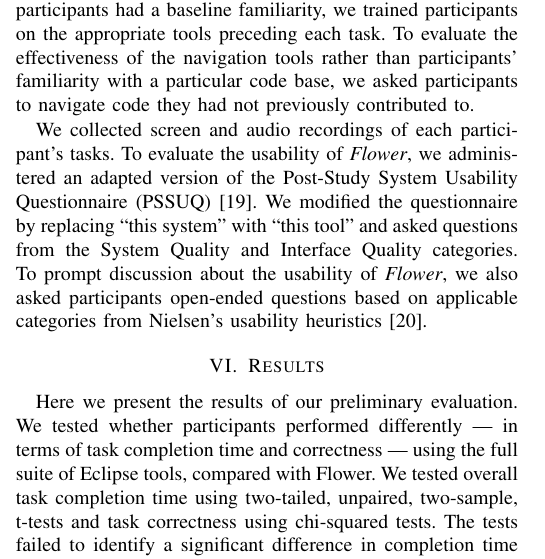
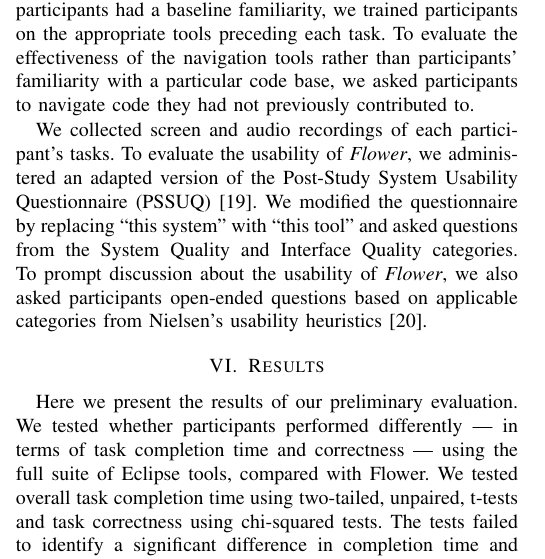
Before and after one commit to DeveloperLiberationFront/Program-Navigation-Plugin, a LaTeX paper (progNav Paper/progNav Paper.tex): part of one column of page 3 of 5, cut so that both start at the same text. Compiled offline with pdfLaTeX; a missing font is replaced by an installed copy or a similar font; a LaTeX package or settings file that is missing is left out.

Commit message:
Minor. Remove "two-sample" #147

```diff
--- a/progNav Paper/progNav Paper.tex
+++ b/progNav Paper/progNav Paper.tex
@@ -317,7 +317,7 @@ To prompt discussion about the usability of \textit{Flower}, we also asked parti
 \section{Results}
 Here we present the results of our preliminary evaluation.
 We tested whether participants performed differently --- in terms of task completion time and correctness --- using the full suite of Eclipse tools, compared with Flower.
-We tested overall task completion time using two-tailed, unpaired, two-sample, t-tests and task correctness using chi-squared tests.
+We tested overall task completion time using two-tailed, unpaired, t-tests and task correctness using chi-squared tests.
 The tests failed to identify a significant difference in completion time and correctness between \textit{Flower} and the Eclipse suite of tools.
 In the remainder of this section, we present our observations about the types of activities \textit{Flower} seemed to support.
 We organize these results thematically into three topics:
```
Also changed, not shown: 1 other file.
